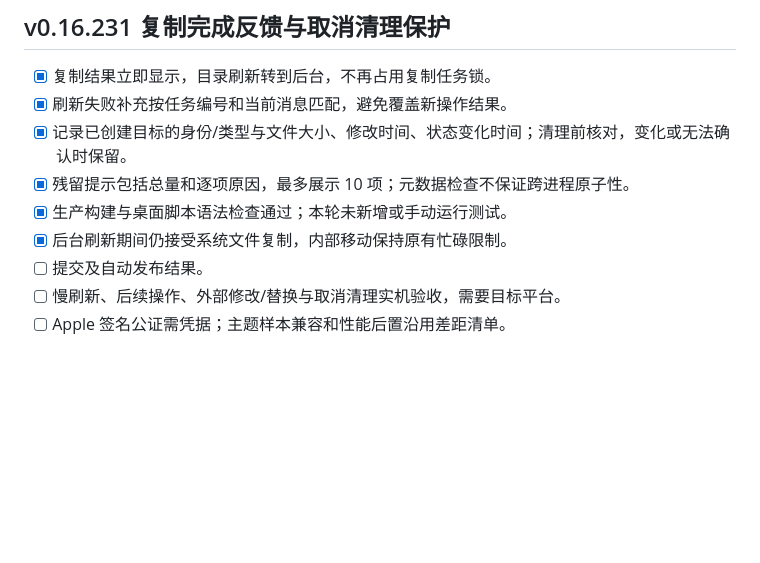
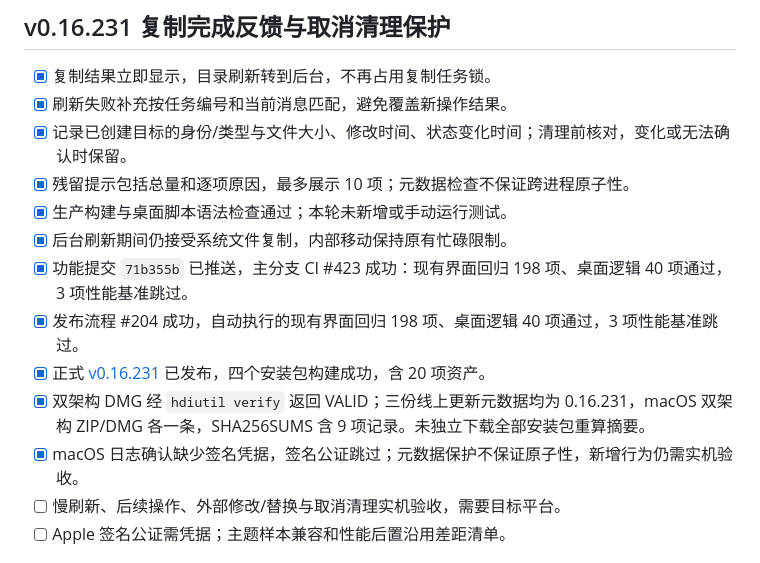
Before and after one commit to jincaiw/moxie, a Markdown page: docs/implementation-plan.md, the part around the change. GitHub-like rendering; blank space fills up the shorter version.

```diff
--- a/docs/implementation-plan.md
+++ b/docs/implementation-plan.md
@@ -8,7 +8,11 @@
 - [x] 残留提示包括总量和逐项原因，最多展示 10 项；元数据检查不保证跨进程原子性。
 - [x] 生产构建与桌面脚本语法检查通过；本轮未新增或手动运行测试。
 - [x] 后台刷新期间仍接受系统文件复制，内部移动保持原有忙碌限制。
-- [ ] 提交及自动发布结果。
+- [x] 功能提交 `71b355b` 已推送，主分支 CI #423 成功：现有界面回归 198 项、桌面逻辑 40 项通过，3 项性能基准跳过。
+- [x] 发布流程 #204 成功，自动执行的现有界面回归 198 项、桌面逻辑 40 项通过，3 项性能基准跳过。
+- [x] 正式 [v0.16.231](https://github.com/jincaiw/moxie/releases/tag/v0.16.231) 已发布，四个安装包构建成功，含 20 项资产。
+- [x] 双架构 DMG 经 `hdiutil verify` 返回 VALID；三份线上更新元数据均为 0.16.231，macOS 双架构 ZIP/DMG 各一条，SHA256SUMS 含 9 项记录。未独立下载全部安装包重算摘要。
+- [x] macOS 日志确认缺少签名凭据，签名公证跳过；元数据保护不保证原子性，新增行为仍需实机验收。
 - [ ] 慢刷新、后续操作、外部修改/替换与取消清理实机验收，需要目标平台。
 - [ ] Apple 签名公证需凭据；主题样本兼容和性能后置沿用差距清单。
 
```
Also changed, not shown: README.md (+1 -0 lines), docs/typora-gap-audit.md (+2 -1 lines).
